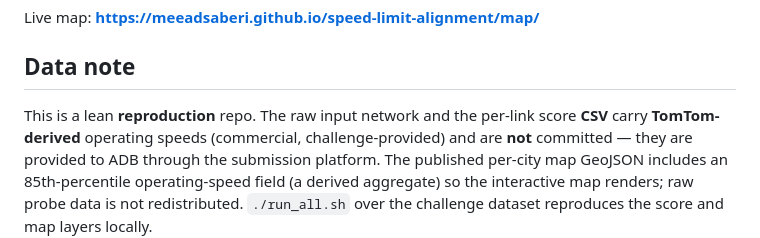
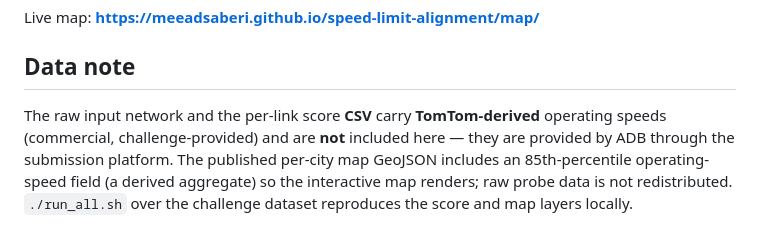
Before and after one commit to meeadsaberi/speed-limit-alignment, a Markdown page: README.md, the part around the change. Drawn GitHub-style.

```diff
--- a/README.md
+++ b/README.md
@@ -78,9 +78,9 @@ python map/build_alignment_map.py   # refresh the map layers
 Live map: **https://meeadsaberi.github.io/speed-limit-alignment/map/**
 
 ## Data note
-This is a lean **reproduction** repo. The raw input network and the per-link score **CSV** carry
-**TomTom-derived** operating speeds (commercial, challenge-provided) and are **not** committed —
-they are provided to ADB through the submission platform. The published per-city map GeoJSON
+The raw input network and the per-link score **CSV** carry
+**TomTom-derived** operating speeds (commercial, challenge-provided) and are **not** included here —
+they are provided by ADB through the submission platform. The published per-city map GeoJSON
 includes an 85th-percentile operating-speed field (a derived aggregate) so the interactive map
 renders; raw probe data is not redistributed. `./run_all.sh` over the challenge dataset
 reproduces the score and map layers locally.
```
